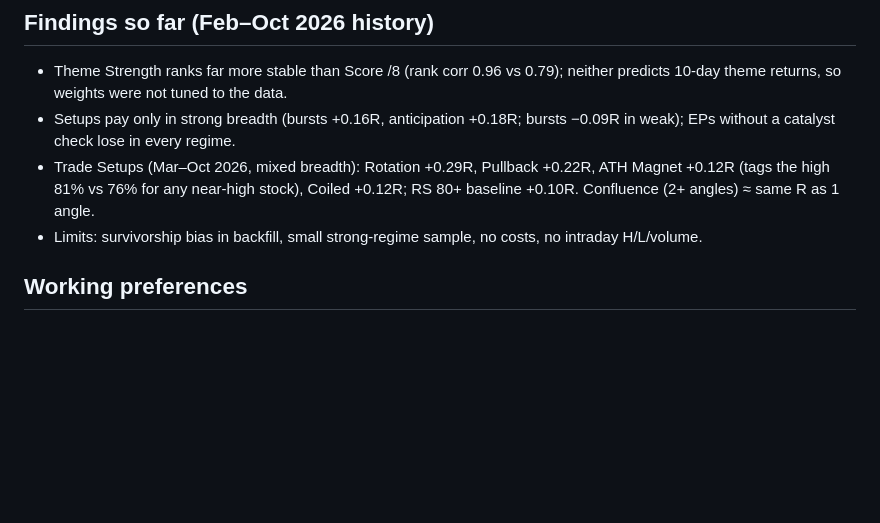
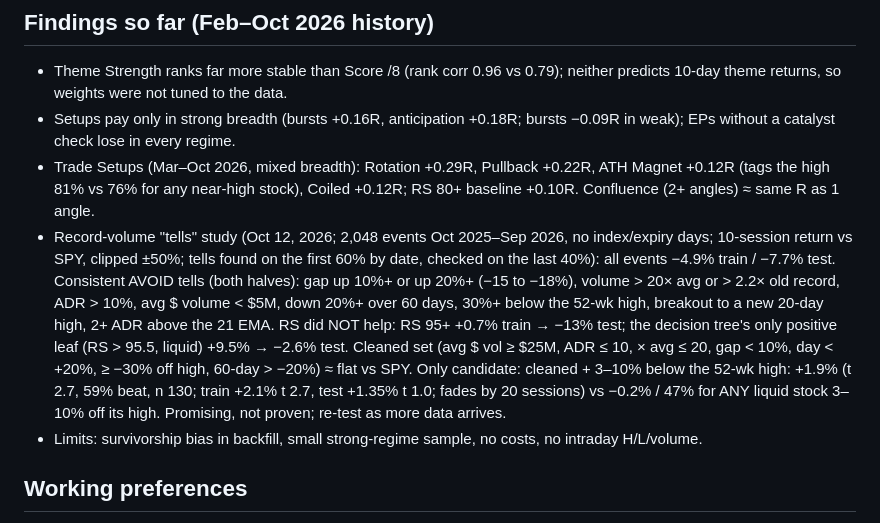
Before and after one commit to az123-stack/breadth-monitor, a Markdown page: CLAUDE.md, the part around the change. Rendered like a GitHub page; blank space fills up the shorter version.

Commit message:
Notes: record-volume tells study (out-of-sample)
Co-Authored-By: Claude Opus 5.5 <noreply@anthropic.com>
Claude-Session: https://claude.ai/code/session_01UbmUcwNpQBQz7pAKuLHGBz

```diff
--- a/CLAUDE.md
+++ b/CLAUDE.md
@@ -156,6 +156,15 @@ RS Ratings, Theme Strength, setups and a TradingView export.
   EPs without a catalyst check lose in every regime.
 - Trade Setups (Mar–Oct 2026, mixed breadth): Rotation +0.29R, Pullback +0.22R, ATH Magnet +0.12R (tags the high 81%
   vs 76% for any near-high stock), Coiled +0.12R; RS 80+ baseline +0.10R. Confluence (2+ angles) ≈ same R as 1 angle.
+- Record-volume "tells" study (Oct 12, 2026; 2,048 events Oct 2025–Sep 2026, no index/expiry days; 10-session return vs
+  SPY, clipped ±50%; tells found on the first 60% by date, checked on the last 40%): all events −4.9% train / −7.7% test.
+  Consistent AVOID tells (both halves): gap up 10%+ or up 20%+ (−15 to −18%), volume > 20× avg or > 2.2× old record,
+  ADR > 10%, avg $ volume < $5M, down 20%+ over 60 days, 30%+ below the 52-wk high, breakout to a new 20-day high,
+  2+ ADR above the 21 EMA. RS did NOT help: RS 95+ +0.7% train → −13% test; the decision tree's only positive leaf
+  (RS > 95.5, liquid) +9.5% → −2.6% test. Cleaned set (avg $ vol ≥ $25M, ADR ≤ 10, × avg ≤ 20, gap < 10%, day < +20%,
+  ≥ −30% off high, 60-day > −20%) ≈ flat vs SPY. Only candidate: cleaned + 3–10% below the 52-wk high: +1.9% (t 2.7,
+  59% beat, n 130; train +2.1% t 2.7, test +1.35% t 1.0; fades by 20 sessions) vs −0.2% / 47% for ANY liquid stock 3–10%
+  off its high. Promising, not proven; re-test as more data arrives.
 - Limits: survivorship bias in backfill, small strong-regime sample, no costs, no intraday H/L/volume.
 
 ## Working preferences
```
